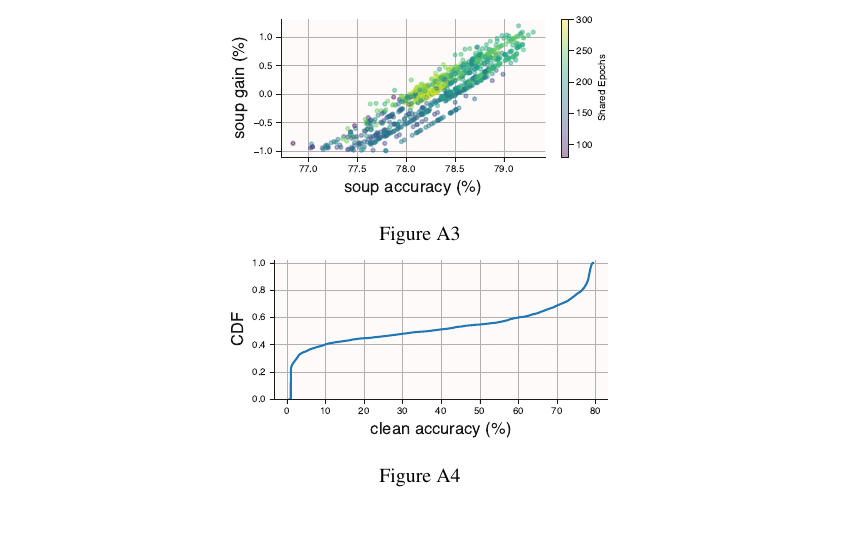
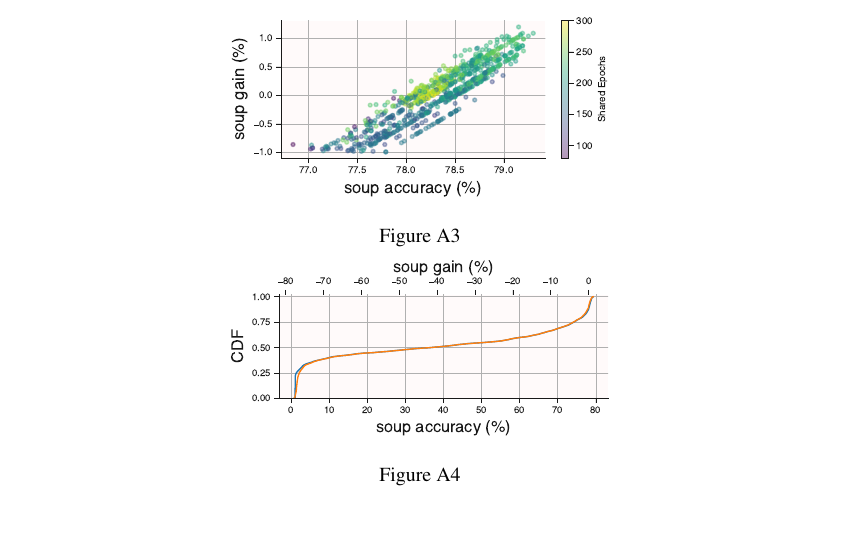
Before and after one commit to chipnbits/too-salty, a LaTeX paper (iclr_report/report.tex, which reads iclr_report/parts/5_appendix.tex): part of page 9 of 15, cut so that both start at the same text. Compiled offline with pdfLaTeX.

Commit message:
Updates from Overleaf

```diff
--- a/iclr_report/parts/5_appendix.tex
+++ b/iclr_report/parts/5_appendix.tex
@@ -116,7 +116,7 @@ Training
     \centering
     \includegraphics[width=0.5\linewidth]{./figures/acc_vs_gain.pdf}
     \caption{}\label{fig:acc_vs_gain}
-    \includegraphics[width=0.5\linewidth]{./figures/clean_accuracy_cdf.pdf}
+    \includegraphics[width=0.5\linewidth]{./figures/accuracy_and_gain_cdf.pdf}
     \caption{}\label{fig:clean_acc_cdf}
 \end{figure}
 
```
